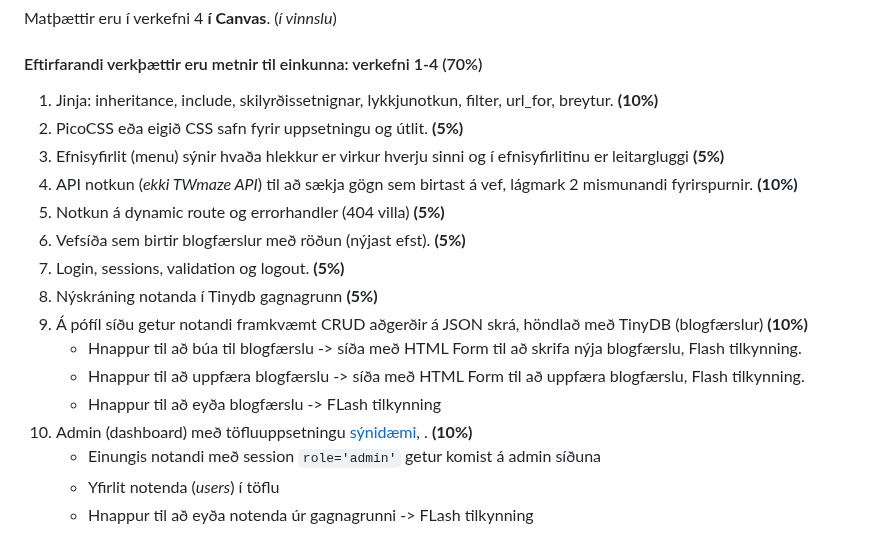
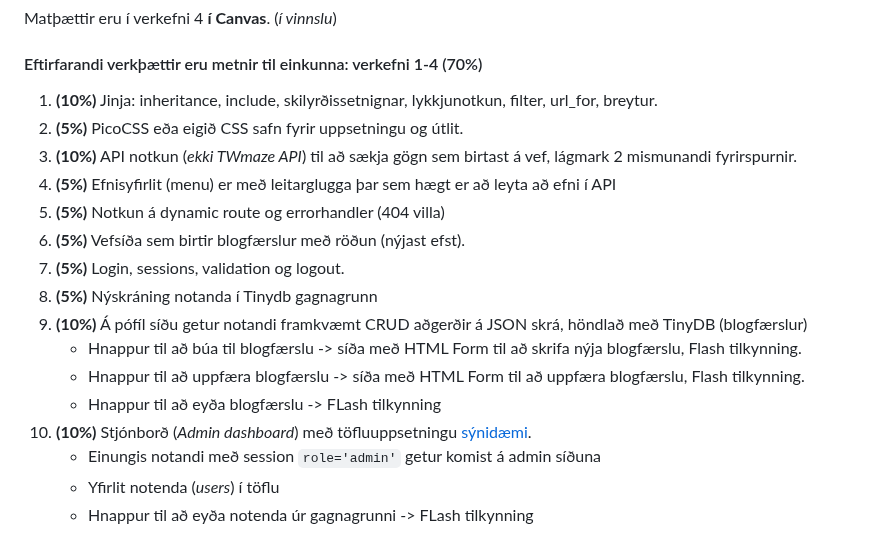
Before and after one commit to vefthroun/26H_VEF2VF05CU, a Markdown page: Verkefni4/README.md, the part around the change. Rendered like a GitHub page.

```diff
--- a/Verkefni4/README.md
+++ b/Verkefni4/README.md
@@ -35,19 +35,19 @@ Matþættir eru í verkefni 4 **í Canvas**. (_í vinnslu_)
 
 #### Eftirfarandi verkþættir eru metnir til einkunna: verkefni 1-4 (70%)
 
-1. Jinja: inheritance, include, skilyrðissetnignar, lykkjunotkun, filter, url_for, breytur. **(10%)**
-1. PicoCSS eða eigið CSS safn fyrir uppsetningu og útlit. **(5%)**
-1. Efnisyfirlit (menu) sýnir hvaða hlekkur er virkur hverju sinni og í efnisyfirlitinu er leitargluggi **(5%)**
-1. API notkun (_ekki TWmaze API_) til að sækja gögn sem birtast á vef, lágmark 2 mismunandi fyrirspurnir. **(10%)**
-1. Notkun á dynamic route og errorhandler (404 villa) **(5%)**
-1. Vefsíða sem birtir blogfærslur með röðun (nýjast efst). **(5%)**
-1. Login, sessions, validation og logout. **(5%)**
-1. Nýskráning notanda í Tinydb gagnagrunn **(5%)**
-1. Á pófíl síðu getur notandi framkvæmt CRUD aðgerðir á JSON skrá, höndlað með TinyDB (blogfærslur) **(10%)**
+1. **(10%)** Jinja: inheritance, include, skilyrðissetnignar, lykkjunotkun, filter, url_for, breytur.
+1. **(5%)** PicoCSS eða eigið CSS safn fyrir uppsetningu og útlit.
+1. **(10%)** API notkun (_ekki TWmaze API_) til að sækja gögn sem birtast á vef, lágmark 2 mismunandi fyrirspurnir.
+1. **(5%)** Efnisyfirlit (menu) er með leitarglugga þar sem hægt er að leyta að efni í API
+1. **(5%)** Notkun á dynamic route og errorhandler (404 villa)
+1. **(5%)** Vefsíða sem birtir blogfærslur með röðun (nýjast efst).
+1. **(5%)** Login, sessions, validation og logout.
+1. **(5%)** Nýskráning notanda í Tinydb gagnagrunn
+1. **(10%)** Á pófíl síðu getur notandi framkvæmt CRUD aðgerðir á JSON skrá, höndlað með TinyDB (blogfærslur)
    * Hnappur til að búa til blogfærslu -> síða með HTML Form til að skrifa nýja blogfærslu, Flash tilkynning.
    * Hnappur til að uppfæra blogfærslu -> síða með HTML Form til að uppfæra blogfærslu, Flash tilkynning.
    * Hnappur til að eyða blogfærslu -> FLash tilkynning
-1. Admin (dashboard) með töfluuppsetningu [sýnidæmi](https://blog-admin-ui.netlify.app/), . **(10%)**
+1. **(10%)** Stjónborð (_Admin dashboard_) með töfluuppsetningu [sýnidæmi](https://blog-admin-ui.netlify.app/).
    * Einungis notandi með session `role='admin'` getur komist á admin síðuna
    *  Yfirlit notenda (_users_) í töflu
    *  Hnappur til að eyða notenda úr gagnagrunni -> FLash tilkynning
```
